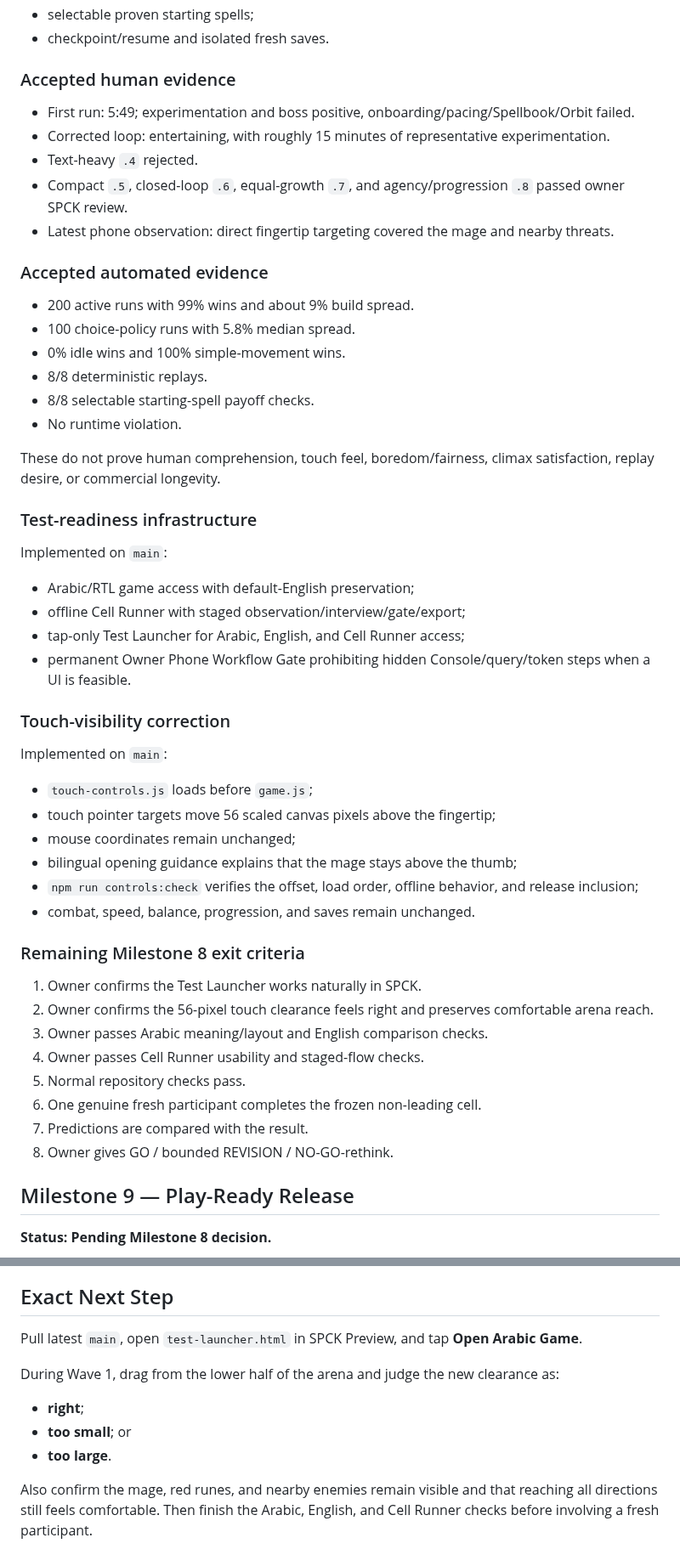
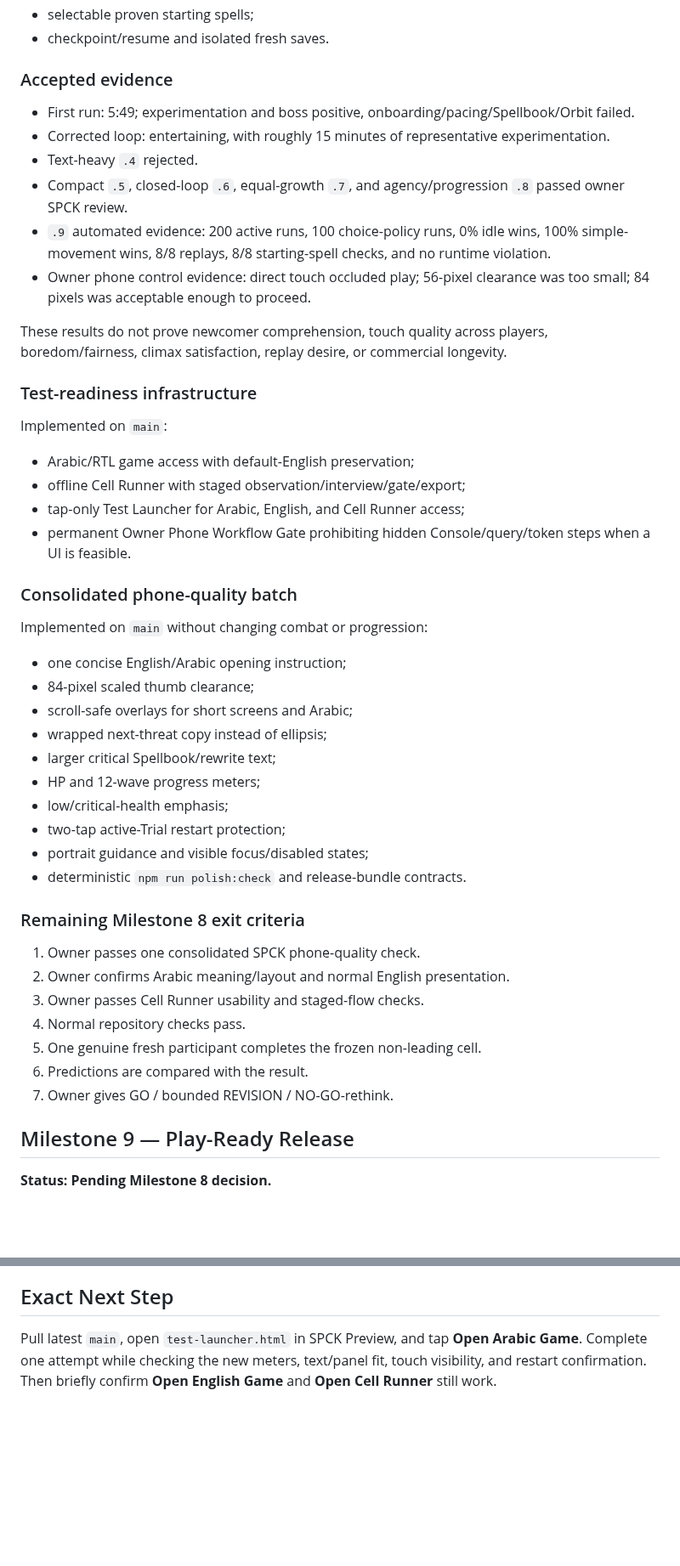
Before and after one commit to Ezz10099/beast-clash, a Markdown page: docs/ROADMAP.md, 2 parts joined by grey strips. Shown at 85% size. GitHub-like rendering; blank space fills up the shorter version.

Commit message:
Advance roadmap through phone quality batch

```diff
--- a/docs/ROADMAP.md
+++ b/docs/ROADMAP.md
@@ -52,24 +53,16 @@ The project has a stable HTML/CSS/JavaScript runtime, one-thumb portrait control
 - selectable proven starting spells;
 - checkpoint/resume and isolated fresh saves.
 
-### Accepted human evidence
+### Accepted evidence
 
 - First run: 5:49; experimentation and boss positive, onboarding/pacing/Spellbook/Orbit failed.
 - Corrected loop: entertaining, with roughly 15 minutes of representative experimentation.
 - Text-heavy `.4` rejected.
 - Compact `.5`, closed-loop `.6`, equal-growth `.7`, and agency/progression `.8` passed owner SPCK review.
-- Latest phone observation: direct fingertip targeting covered the mage and nearby threats.
+- `.9` automated evidence: 200 active runs, 100 choice-policy runs, 0% idle wins, 100% simple-movement wins, 8/8 replays, 8/8 starting-spell checks, and no runtime violation.
+- Owner phone control evidence: direct touch occluded play; 56-pixel clearance was too small; 84 pixels was acceptable enough to proceed.
 
-### Accepted automated evidence
-
-- 200 active runs with 99% wins and about 9% build spread.
-- 100 choice-policy runs with 5.8% median spread.
-- 0% idle wins and 100% simple-movement wins.
-- 8/8 deterministic replays.
-- 8/8 selectable starting-spell payoff checks.
-- No runtime violation.
-
-These do not prove human comprehension, touch feel, boredom/fairness, climax satisfaction, replay desire, or commercial longevity.
+These results do not prove newcomer comprehension, touch quality across players, boredom/fairness, climax satisfaction, replay desire, or commercial longevity.
 
 ### Test-readiness infrastructure
 
@@ -80,27 +73,30 @@ Implemented on `main`:
 - tap-only Test Launcher for Arabic, English, and Cell Runner access;
 - permanent Owner Phone Workflow Gate prohibiting hidden Console/query/token steps when a UI is feasible.
 
-### Touch-visibility correction
+### Consolidated phone-quality batch
 
-Implemented on `main`:
+Implemented on `main` without changing combat or progression:
 
-- `touch-controls.js` loads before `game.js`;
-- touch pointer targets move 56 scaled canvas pixels above the fingertip;
-- mouse coordinates remain unchanged;
-- bilingual opening guidance explains that the mage stays above the thumb;
-- `npm run controls:check` verifies the offset, load order, offline behavior, and release inclusion;
-- combat, speed, balance, progression, and saves remain unchanged.
+- one concise English/Arabic opening instruction;
+- 84-pixel scaled thumb clearance;
+- scroll-safe overlays for short screens and Arabic;
+- wrapped next-threat copy instead of ellipsis;
+- larger critical Spellbook/rewrite text;
+- HP and 12-wave progress meters;
+- low/critical-health emphasis;
+- two-tap active-Trial restart protection;
+- portrait guidance and visible focus/disabled states;
+- deterministic `npm run polish:check` and release-bundle contracts.
 
 ### Remaining Milestone 8 exit criteria
 
-1. Owner confirms the Test Launcher works naturally in SPCK.
-2. Owner confirms the 56-pixel touch clearance feels right and preserves comfortable arena reach.
-3. Owner passes Arabic meaning/layout and English comparison checks.
-4. Owner passes Cell Runner usability and staged-flow checks.
-5. Normal repository checks pass.
-6. One genuine fresh participant completes the frozen non-leading cell.
-7. Predictions are compared with the result.
-8. Owner gives GO / bounded REVISION / NO-GO-rethink.
+1. Owner passes one consolidated SPCK phone-quality check.
+2. Owner confirms Arabic meaning/layout and normal English presentation.
+3. Owner passes Cell Runner usability and staged-flow checks.
+4. Normal repository checks pass.
+5. One genuine fresh participant completes the frozen non-leading cell.
+6. Predictions are compared with the result.
+7. Owner gives GO / bounded REVISION / NO-GO-rethink.
 
 ## Milestone 9 — Play-Ready Release
 
@@ -116,12 +112,4 @@ Complete any applicable Play testing requirement, collect structured evidence, f
 
 ## Exact Next Step
 
-Pull latest `main`, open `test-launcher.html` in SPCK Preview, and tap **Open Arabic Game**.
-
-During Wave 1, drag from the lower half of the arena and judge the new clearance as:
-
-- **right**;
-- **too small**; or
-- **too large**.
-
-Also confirm the mage, red runes, and nearby enemies remain visible and that reaching all directions still feels comfortable. Then finish the Arabic, English, and Cell Runner checks before involving a fresh participant.
+Pull latest `main`, open `test-launcher.html` in SPCK Preview, and tap **Open Arabic Game**. Complete one attempt while checking the new meters, text/panel fit, touch visibility, and restart confirmation. Then briefly confirm **Open English Game** and **Open Cell Runner** still work.
```
Also changed, not shown: other parts of docs/ROADMAP.md (+6 -5 lines).
